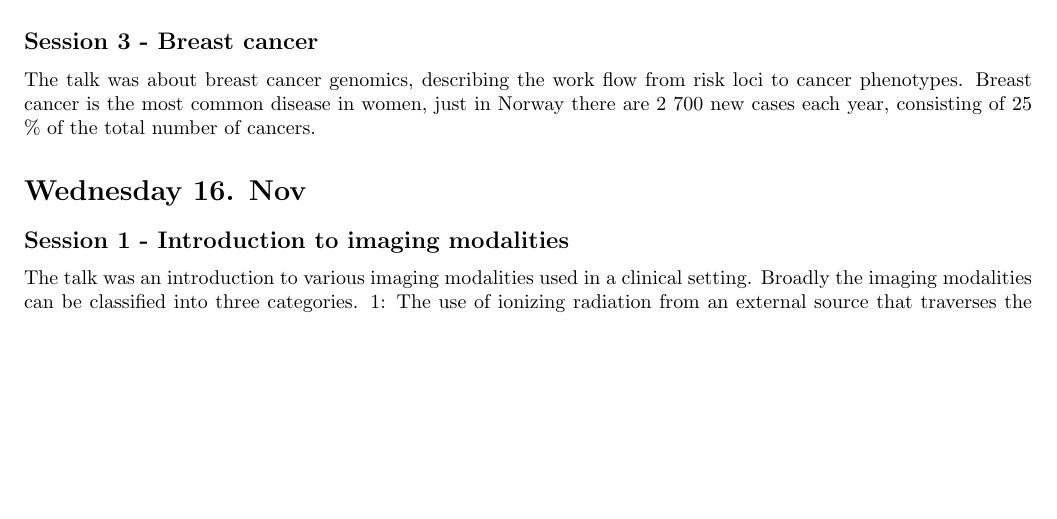
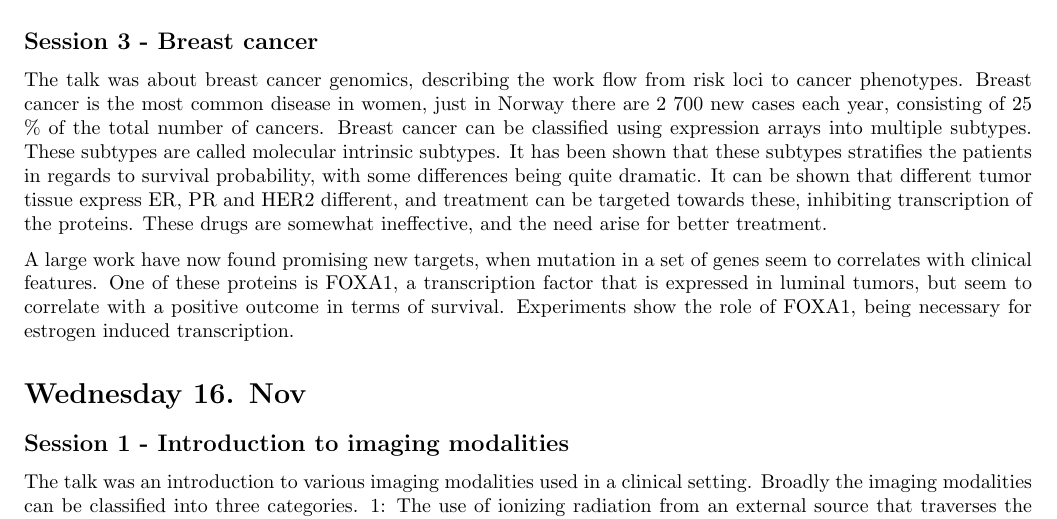
Before and after one commit to blakkisrud/mol_med_report, a LaTeX document (report.tex): part of page 4 of 16, cut so that both start at the same text, the shorter picture padded with empty space. Compiled offline with pdfLaTeX.

Commit message:
Done with breast cancers, off to the office

```diff
--- a/report.tex
+++ b/report.tex
@@ -247,7 +247,15 @@ The two remaining hallmarks are "Tumor promotion inflammation" and "Genome insta
 
 The talk was about breast cancer genomics, describing the work flow from risk loci to cancer phenotypes.
 Breast cancer is the most common disease in women, just in Norway there are 2 700 new cases each year, consisting of 25 \% of the total number of cancers.
+Breast cancer can be classified using expression arrays into multiple subtypes.
+These subtypes are called molecular intrinsic subtypes.
+It has been shown that these subtypes stratifies the patients in regards to survival probability, with some differences being quite dramatic.
+It can be shown that different tumor tissue express ER, PR and HER2 different, and treatment can be targeted towards these, inhibiting transcription of the proteins.
+These drugs are somewhat ineffective, and the need arise for better treatment.
 
+A large work have now found promising new targets, when mutation in a set of genes seem to correlates with clinical features.
+One of these proteins is FOXA1, a transcription factor that is expressed in luminal tumors, but seem to correlate with a positive outcome in terms of survival.
+Experiments show the role of FOXA1, being necessary for estrogen induced transcription.
 
 \section*{Wednesday 16. Nov}
 
```
